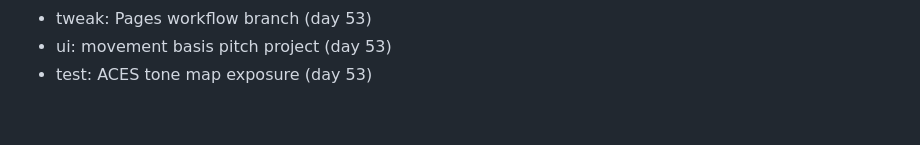
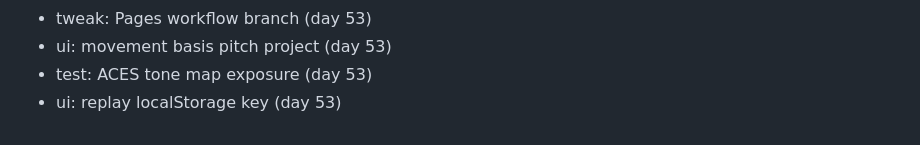
Before and after one commit to FitsumMehari/game-gravity-courier, a Markdown page: docs/session-log.md, the part around the change. GitHub-like rendering.

Commit message:
ui: replay localStorage key

```diff
--- a/docs/session-log.md
+++ b/docs/session-log.md
@@ -424,3 +424,4 @@
 - tweak: Pages workflow branch (day 53)
 - ui: movement basis pitch project (day 53)
 - test: ACES tone map exposure (day 53)
+- ui: replay localStorage key (day 53)
```
